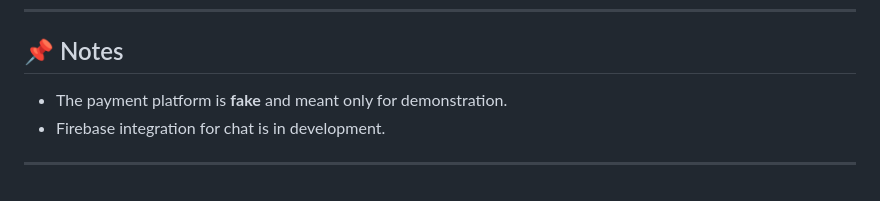
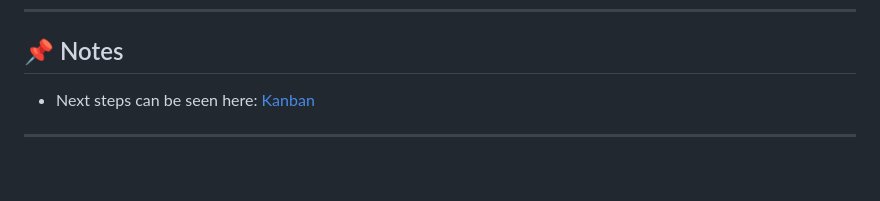
Before and after one commit to IvanSanchezDeveloper/NaviPop, a Markdown page: README.md, the part around the change. GitHub-like rendering.

```diff
--- a/README.md
+++ b/README.md
@@ -78,7 +78,6 @@ Data is stored in a **PostgreSQL** database.
 
 ## 📌 Notes
 
-- The payment platform is **fake** and meant only for demonstration.
-- Firebase integration for chat is in development.
+- Next steps can be seen here: [Kanban](https://tree.taiga.io/project/navitechno-navipop/kanban)
 
 ---
```
